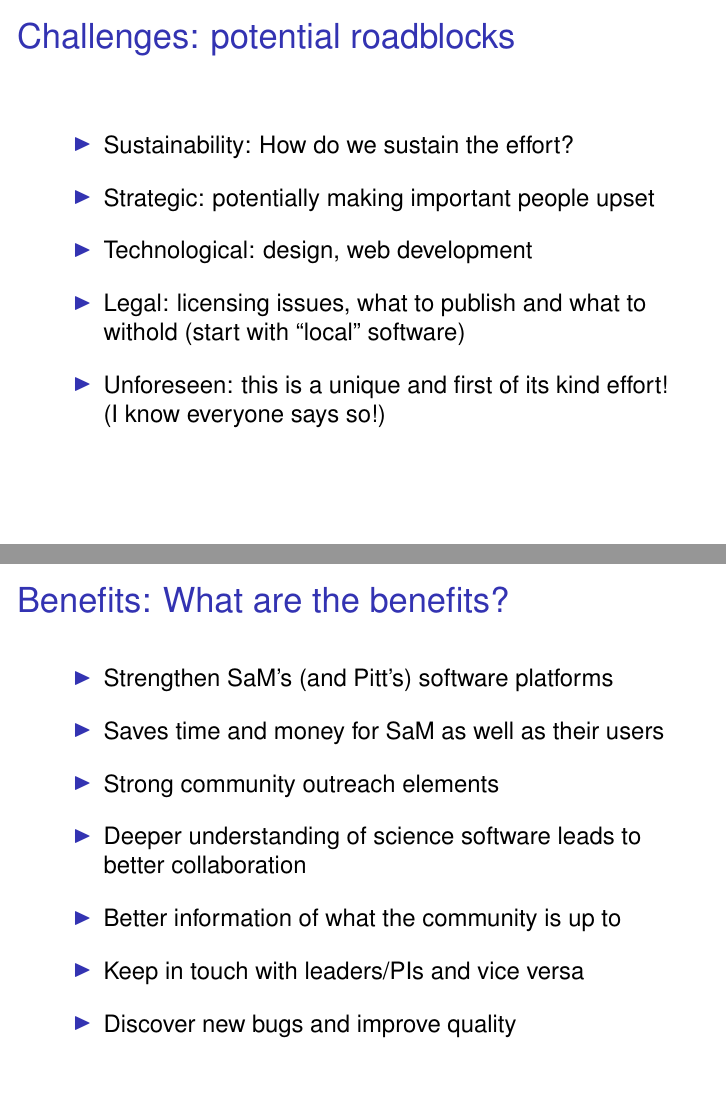
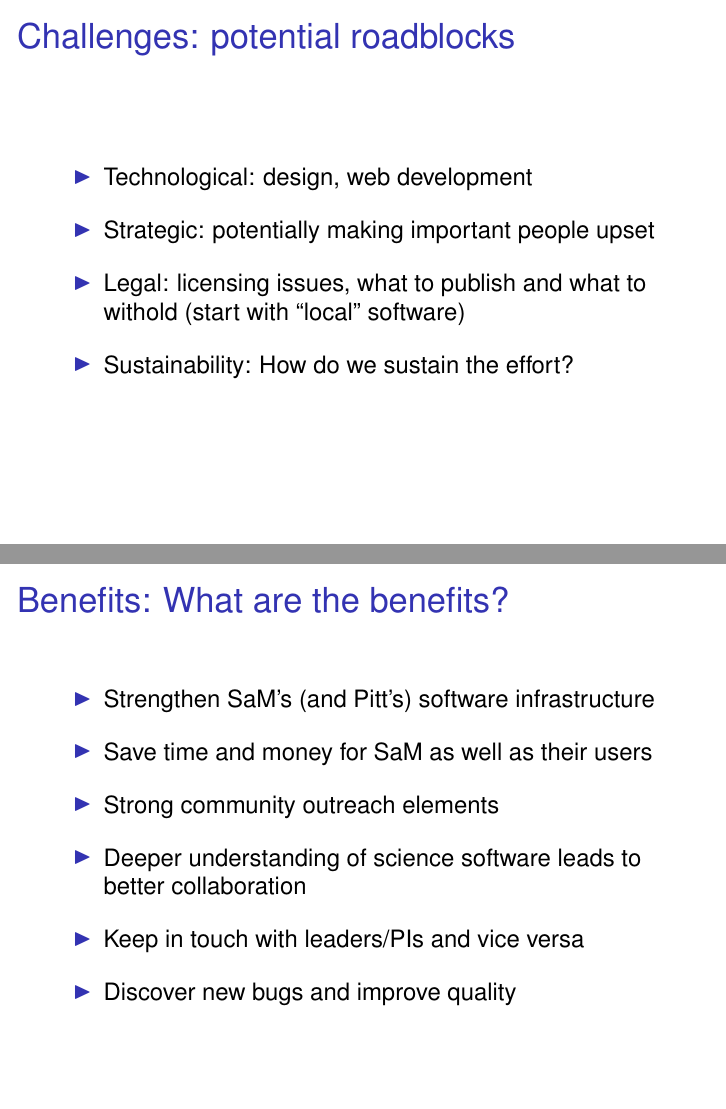
Before and after one commit to ketancmaheshwari/pitt-access, LaTeX slides (ACCESS.tex): pages 6 and 7 of 13, joined at a grey line. Compiled offline with pdfLaTeX; a LaTeX package or settings file that is missing is left out.

Commit message:
making contents crispier

```diff
--- a/ACCESS.tex
+++ b/ACCESS.tex
@@ -89,15 +89,13 @@ Layered architecture: User Interface (web portal), Test Framework, Evaluation Fr
 \begin{itemize}
 \itemsep1em
 \item
- Sustainability: How do we sustain the effort?
+Technological: design, web development
 \item
 Strategic: potentially making important people upset
 \item
-Technological: design, web development
-\item
 Legal: licensing issues, what to publish and what to withold (start with ``local" software)
 \item
-Unforeseen: this is a unique and first of its kind effort! (I know everyone says so!)
+ Sustainability: How do we sustain the effort?
 \end{itemize}
 \end{frame}
 
@@ -105,15 +103,13 @@ Unforeseen: this is a unique and first of its kind effort! (I know everyone says
 \frametitle{Benefits: What are the benefits?}
 \begin{itemize}
 \itemsep1em
-\item Strengthen SaM's (and Pitt's) software platforms
+\item Strengthen SaM's (and Pitt's) software infrastructure
 \item
-Saves time and money for SaM as well as their users
+Save time and money for SaM as well as their users
 \item
 Strong community outreach elements
 \item
 Deeper understanding of science software leads to better collaboration
-\item
-Better information of what the community is up to
 \item
 Keep in touch with leaders/PIs and vice versa
 \item
```
Also changed, not shown: ACCESS.tex (6 more changed lines).
